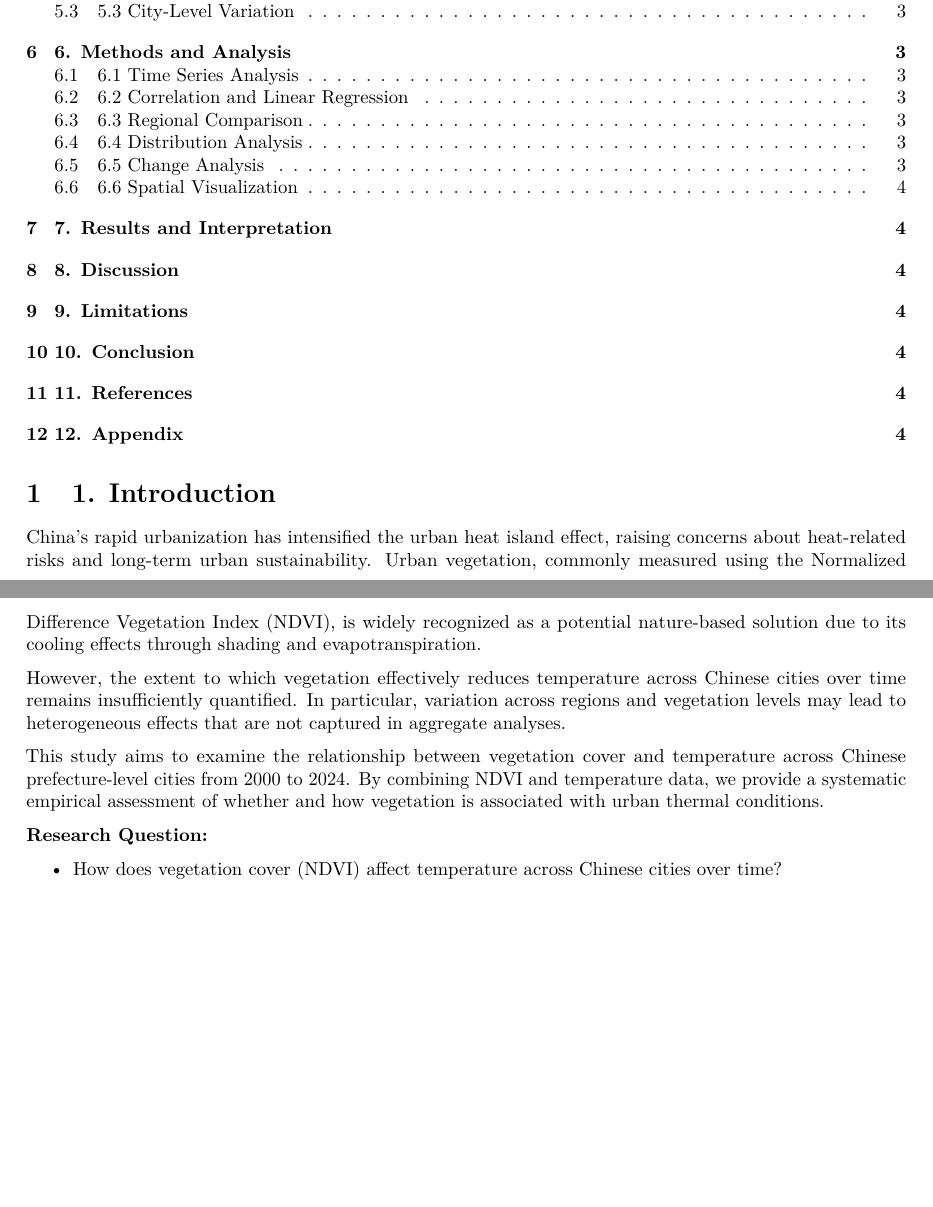
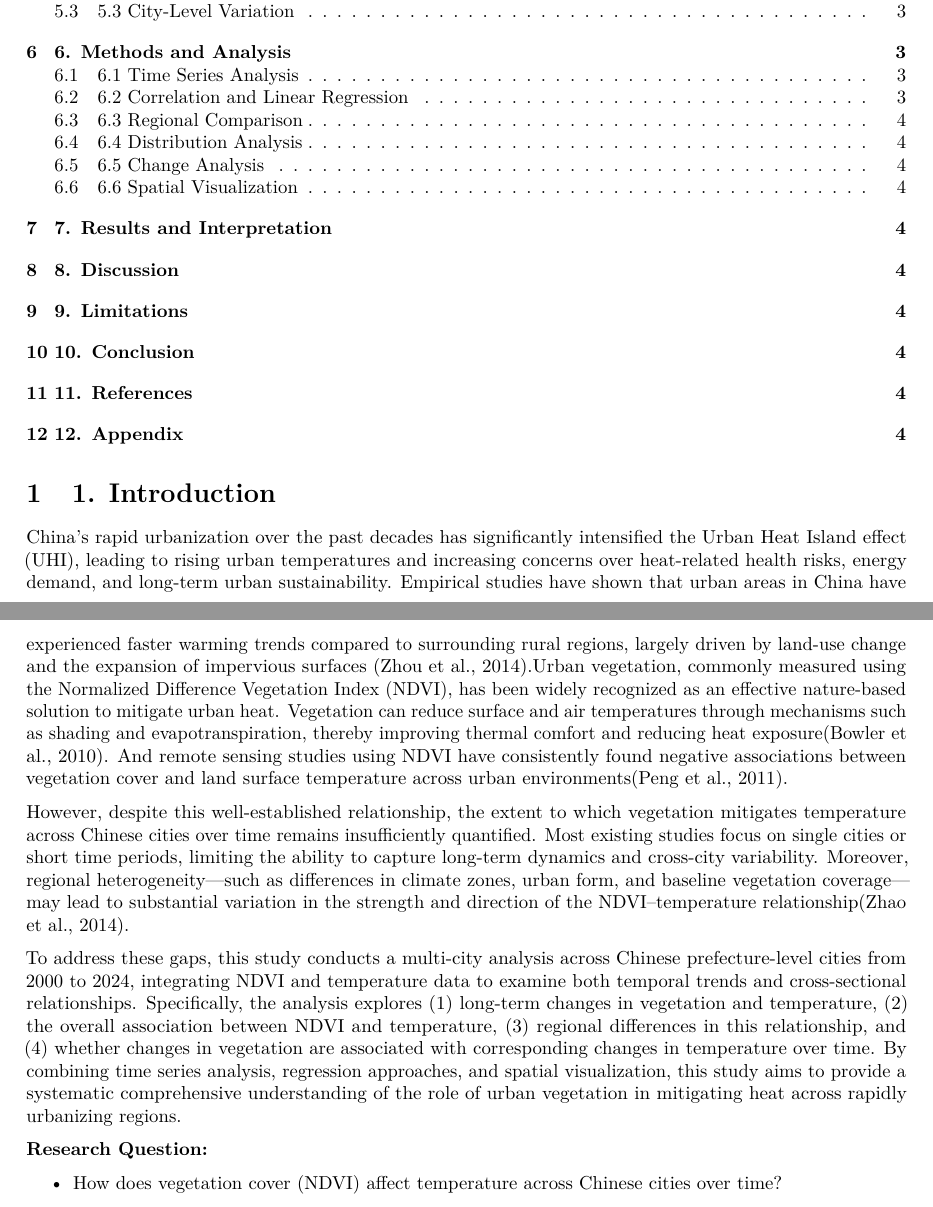
Before and after one commit to jessica-hf9/FinalProject_Huangfu-Zheng, an R Markdown document (analysis.Rmd): two parts of pages 1 and 2 of 4, joined at a grey line, cut so that both start at the same text, the shorter picture padded with empty space. Rendered offline with R 4.5, knitr and Pandoc, then LaTeX, with nearby package versions.

Commit message:
Update the introduction with references Add shared reference list link

```diff
--- a/analysis.Rmd
+++ b/analysis.Rmd
@@ -21,11 +21,11 @@ library(ggplot2)
 
 # 1. Introduction
 
-China’s rapid urbanization has intensified the urban heat island effect, raising concerns about heat-related risks and long-term urban sustainability. Urban vegetation, commonly measured using the Normalized Difference Vegetation Index (NDVI), is widely recognized as a potential nature-based solution due to its cooling effects through shading and evapotranspiration.
+China’s rapid urbanization over the past decades has significantly intensified the Urban Heat Island effect (UHI), leading to rising urban temperatures and increasing concerns over heat-related health risks, energy demand, and long-term urban sustainability. Empirical studies have shown that urban areas in China have experienced faster warming trends compared to surrounding rural regions, largely driven by land-use change and the expansion of impervious surfaces (Zhou et al., 2014).Urban vegetation, commonly measured using the Normalized Difference Vegetation Index (NDVI), has been widely recognized as an effective nature-based solution to mitigate urban heat. Vegetation can reduce surface and air temperatures through mechanisms such as shading and evapotranspiration, thereby improving thermal comfort and reducing heat exposure(Bowler et al., 2010). And remote sensing studies using NDVI have consistently found negative associations between vegetation cover and land surface temperature across urban environments(Peng et al., 2011).
 
-However, the extent to which vegetation effectively reduces temperature across Chinese cities over time remains insufficiently quantified. In particular, variation across regions and vegetation levels may lead to heterogeneous effects that are not captured in aggregate analyses.
+However, despite this well-established relationship, the extent to which vegetation mitigates temperature across Chinese cities over time remains insufficiently quantified. Most existing studies focus on single cities or short time periods, limiting the ability to capture long-term dynamics and cross-city variability. Moreover, regional heterogeneity—such as differences in climate zones, urban form, and baseline vegetation coverage—may lead to substantial variation in the strength and direction of the NDVI–temperature relationship(Zhao et al., 2014).
 
-This study aims to examine the relationship between vegetation cover and temperature across Chinese prefecture-level cities from 2000 to 2024. By combining NDVI and temperature data, we provide a systematic empirical assessment of whether and how vegetation is associated with urban thermal conditions.
+To address these gaps, this study conducts a multi-city analysis across Chinese prefecture-level cities from 2000 to 2024, integrating NDVI and temperature data to examine both temporal trends and cross-sectional relationships. Specifically, the analysis explores (1) long-term changes in vegetation and temperature, (2) the overall association between NDVI and temperature, (3) regional differences in this relationship, and (4) whether changes in vegetation are associated with corresponding changes in temperature over time. By combining time series analysis, regression approaches, and spatial visualization, this study aims to provide a systematic comprehensive understanding of the role of urban vegetation in mitigating heat across rapidly urbanizing regions.
 
 **Research Question:**
 
```
Also changed, not shown: analysis.Rmd (1 more changed lines).
